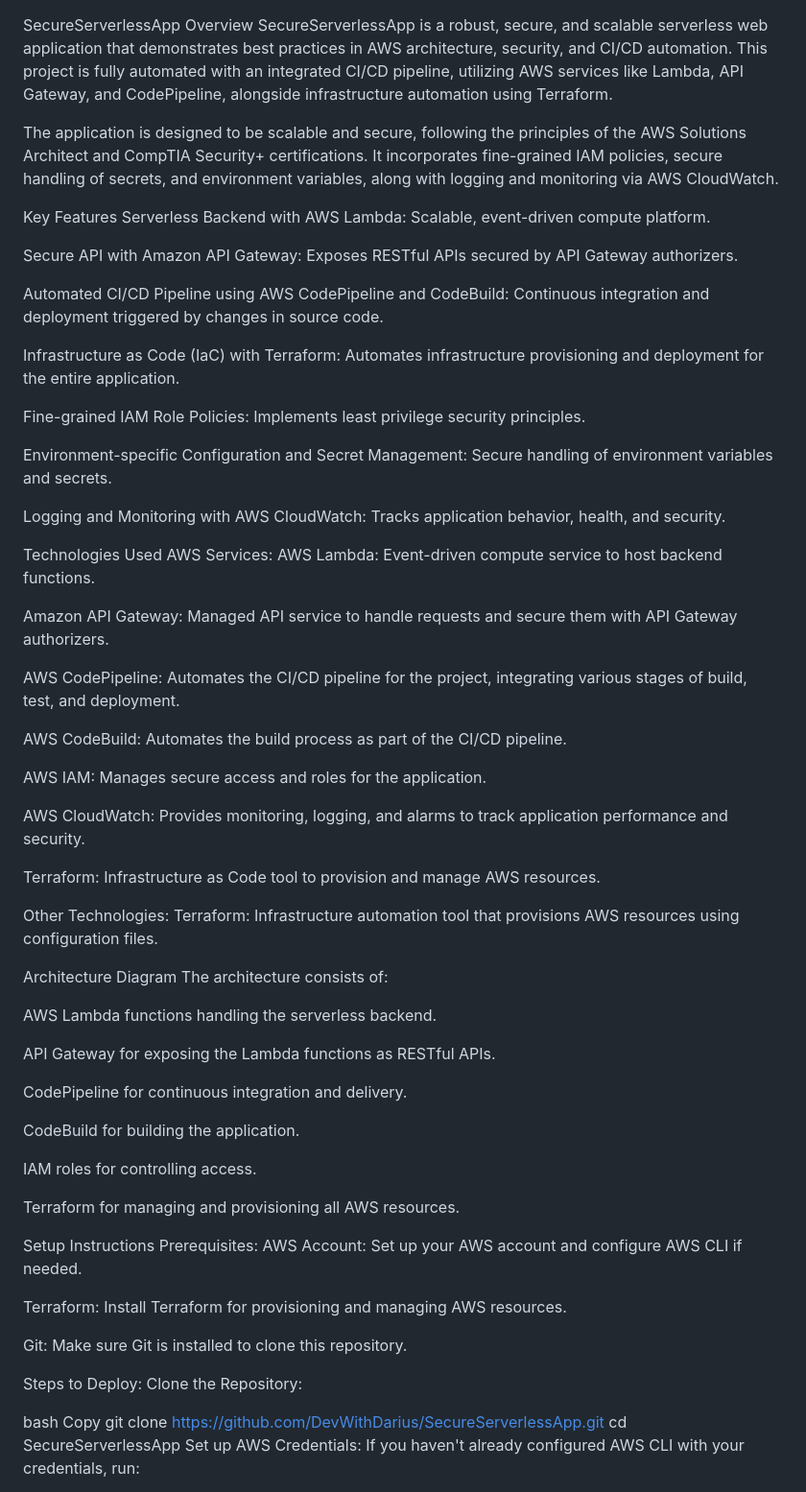
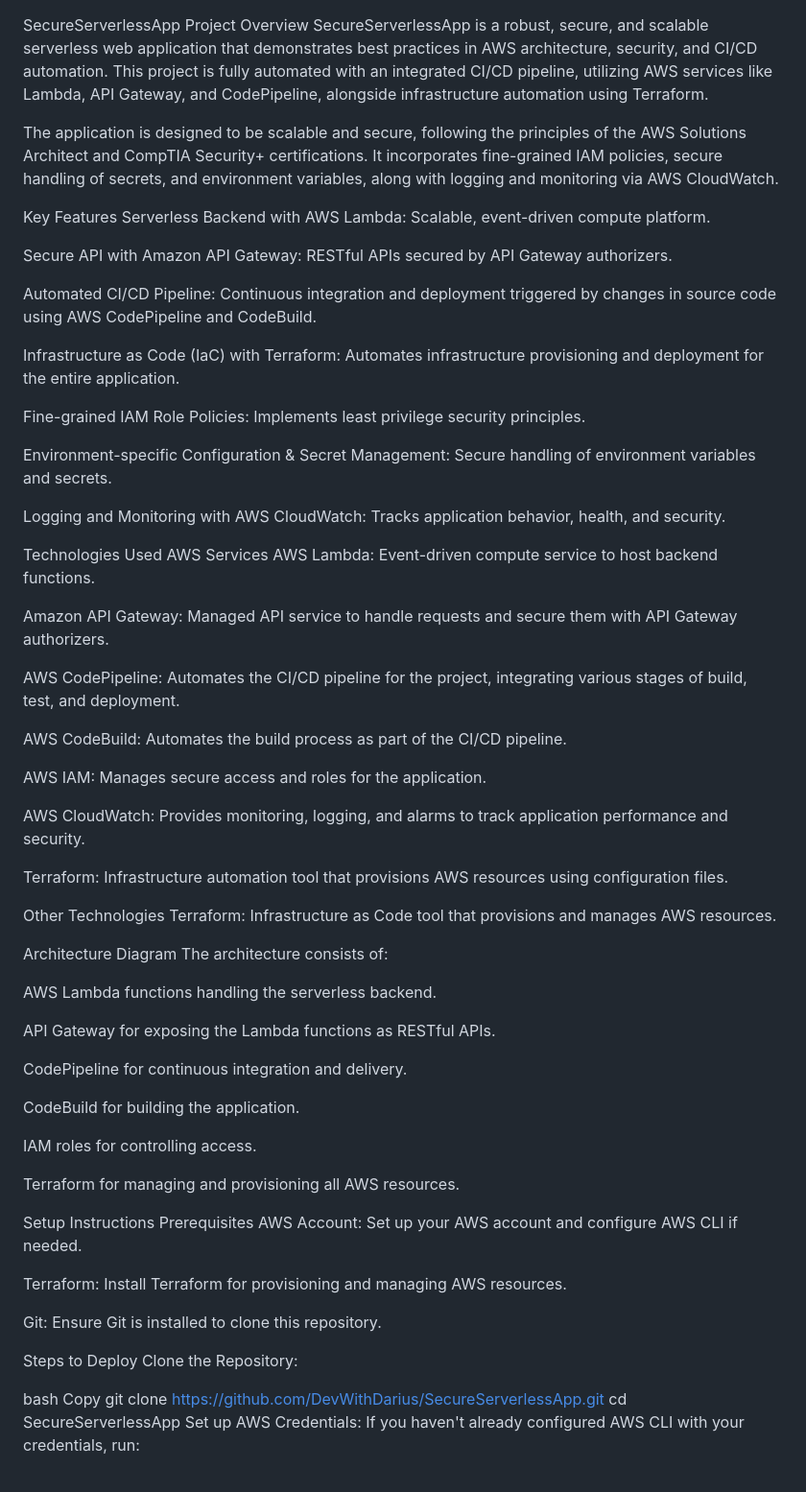
Before and after one commit to DevWithDarius/secure-serverless-app, a Markdown page: README.md, the part around one of its changes. Shown at 96% size. Drawn GitHub-style.

```diff
--- a/README.md
+++ b/README.md
@@ -1,5 +1,5 @@
 SecureServerlessApp
-Overview
+Project Overview
 SecureServerlessApp is a robust, secure, and scalable serverless web application that demonstrates best practices in AWS architecture, security, and CI/CD automation. This project is fully automated with an integrated CI/CD pipeline, utilizing AWS services like Lambda, API Gateway, and CodePipeline, alongside infrastructure automation using Terraform.
 
 The application is designed to be scalable and secure, following the principles of the AWS Solutions Architect and CompTIA Security+ certifications. It incorporates fine-grained IAM policies, secure handling of secrets, and environment variables, along with logging and monitoring via AWS CloudWatch.
@@ -7,20 +7,20 @@ The application is designed to be scalable and secure, following the principles
 Key Features
 Serverless Backend with AWS Lambda: Scalable, event-driven compute platform.
 
-Secure API with Amazon API Gateway: Exposes RESTful APIs secured by API Gateway authorizers.
+Secure API with Amazon API Gateway: RESTful APIs secured by API Gateway authorizers.
 
-Automated CI/CD Pipeline using AWS CodePipeline and CodeBuild: Continuous integration and deployment triggered by changes in source code.
+Automated CI/CD Pipeline: Continuous integration and deployment triggered by changes in source code using AWS CodePipeline and CodeBuild.
 
 Infrastructure as Code (IaC) with Terraform: Automates infrastructure provisioning and deployment for the entire application.
 
 Fine-grained IAM Role Policies: Implements least privilege security principles.
 
-Environment-specific Configuration and Secret Management: Secure handling of environment variables and secrets.
+Environment-specific Configuration & Secret Management: Secure handling of environment variables and secrets.
 
 Logging and Monitoring with AWS CloudWatch: Tracks application behavior, health, and security.
 
 Technologies Used
-AWS Services:
+AWS Services
 AWS Lambda: Event-driven compute service to host backend functions.
 
 Amazon API Gateway: Managed API service to handle requests and secure them with API Gateway authorizers.
@@ -33,10 +33,10 @@ AWS IAM: Manages secure access and roles for the application.
 
 AWS CloudWatch: Provides monitoring, logging, and alarms to track application performance and security.
 
-Terraform: Infrastructure as Code tool to provision and manage AWS resources.
+Terraform: Infrastructure automation tool that provisions AWS resources using configuration files.
 
-Other Technologies:
-Terraform: Infrastructure automation tool that provisions AWS resources using configuration files.
+Other Technologies
+Terraform: Infrastructure as Code tool that provisions and manages AWS resources.
 
 Architecture Diagram
 The architecture consists of:
@@ -54,14 +54,14 @@ IAM roles for controlling access.
 Terraform for managing and provisioning all AWS resources.
 
 Setup Instructions
-Prerequisites:
+Prerequisites
 AWS Account: Set up your AWS account and configure AWS CLI if needed.
 
 Terraform: Install Terraform for provisioning and managing AWS resources.
 
-Git: Make sure Git is installed to clone this repository.
+Git: Ensure Git is installed to clone this repository.
 
-Steps to Deploy:
+Steps to Deploy
 Clone the Repository:
 
 bash
```
Also changed, not shown: other parts of README.md (+1 -1 lines).
